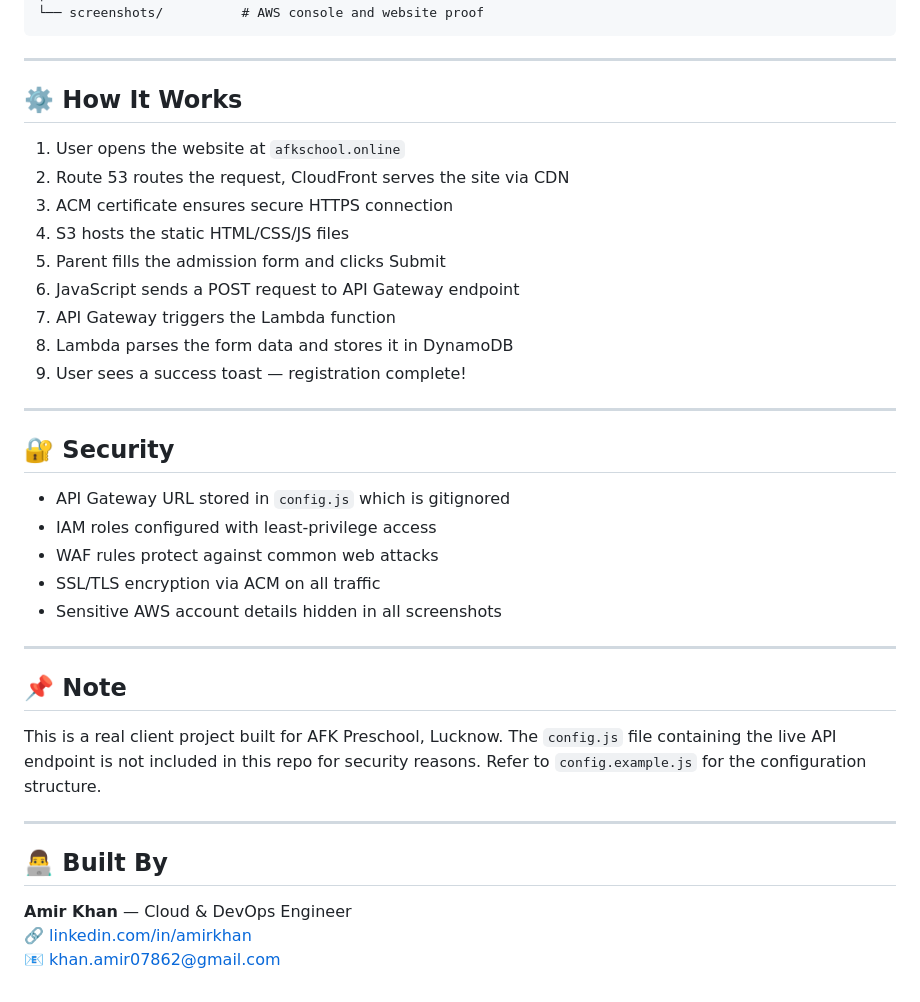
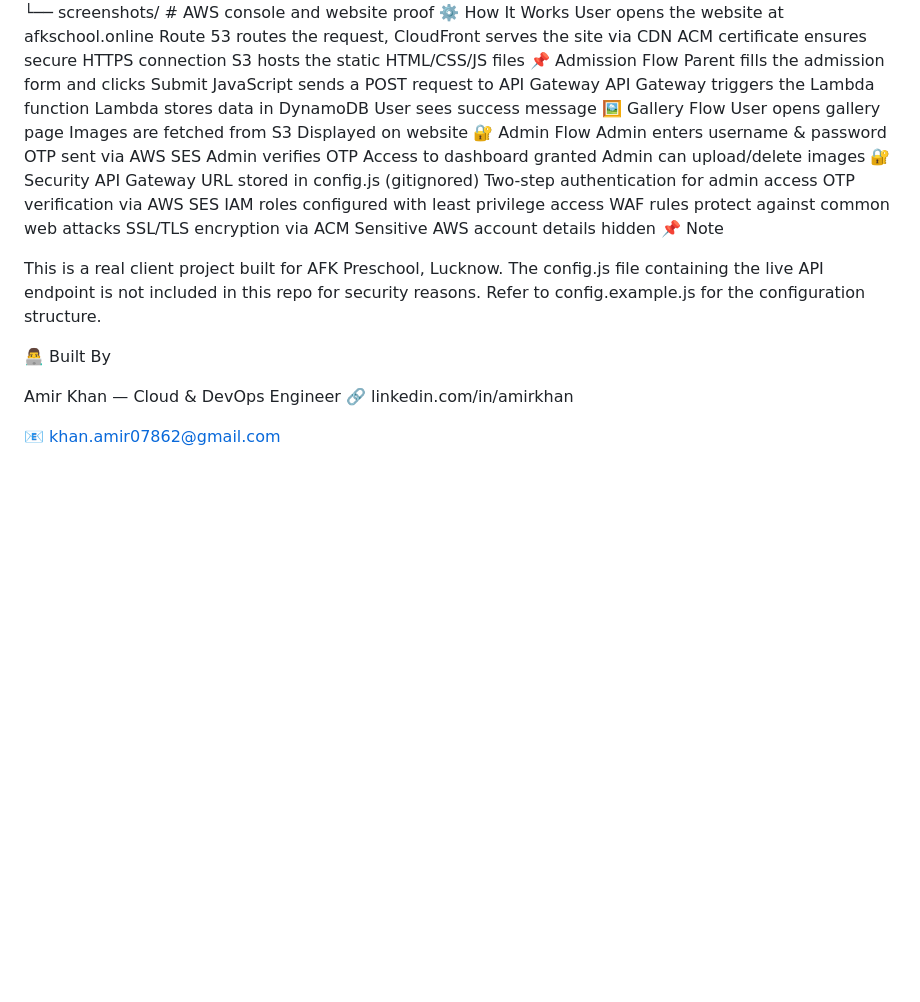
Before and after one commit to khanamir0/Serverless-Preschool-Website-, a Markdown page: README.md, the part around one of its changes. GitHub-like rendering; blank space fills up the shorter version.

````diff
--- a/README.md
+++ b/README.md
@@ -115,43 +129,43 @@ Serverless-Preschool-Website/
 │
 └── screenshots/          # AWS console and website proof
-```
-
----
-
-## ⚙️ How It Works
-
-1. User opens the website at `afkschool.online`
-2. Route 53 routes the request, CloudFront serves the site via CDN
-3. ACM certificate ensures secure HTTPS connection
-4. S3 hosts the static HTML/CSS/JS files
-5. Parent fills the admission form and clicks Submit
-6. JavaScript sends a POST request to API Gateway endpoint
-7. API Gateway triggers the Lambda function
-8. Lambda parses the form data and stores it in DynamoDB
-9. User sees a success toast — registration complete!
-
----
-
-## 🔐 Security
-
-- API Gateway URL stored in `config.js` which is gitignored
-- IAM roles configured with least-privilege access
-- WAF rules protect against common web attacks
-- SSL/TLS encryption via ACM on all traffic
-- Sensitive AWS account details hidden in all screenshots
-
----
-
-## 📌 Note
+⚙️ How It Works
+User opens the website at afkschool.online
+Route 53 routes the request, CloudFront serves the site via CDN
+ACM certificate ensures secure HTTPS connection
+S3 hosts the static HTML/CSS/JS files
+📌 Admission Flow
+Parent fills the admission form and clicks Submit
+JavaScript sends a POST request to API Gateway
+API Gateway triggers the Lambda function
+Lambda stores data in DynamoDB
+User sees success message
+🖼️ Gallery Flow
+User opens gallery page
+Images are fetched from S3
+Displayed on website
+🔐 Admin Flow
+Admin enters username & password
+OTP sent via AWS SES
+Admin verifies OTP
+Access to dashboard granted
+Admin can upload/delete images
+🔐 Security
+API Gateway URL stored in config.js (gitignored)
+Two-step authentication for admin access
+OTP verification via AWS SES
+IAM roles configured with least privilege access
+WAF rules protect against common web attacks
+SSL/TLS encryption via ACM
+Sensitive AWS account details hidden
+📌 Note
 
 This is a real client project built for AFK Preschool, Lucknow.
-The `config.js` file containing the live API endpoint is not included in this repo for security reasons.
-Refer to `config.example.js` for the configuration structure.
+The config.js file containing the live API endpoint is not included in this repo for security reasons.
+Refer to config.example.js for the configuration structure.
 
----
+👨‍💻 Built By
 
-## 👨‍💻 Built By
+Amir Khan — Cloud & DevOps Engineer
+🔗 linkedin.com/in/amirkhan
 
-**Amir Khan** — Cloud & DevOps Engineer
-🔗 [linkedin.com/in/amirkhan](https://www.linkedin.com/in/amir-khan-6ab830237/)
 📧 khan.amir07862@gmail.com
````
Also changed, not shown: other parts of README.md (+79 -65 lines).
